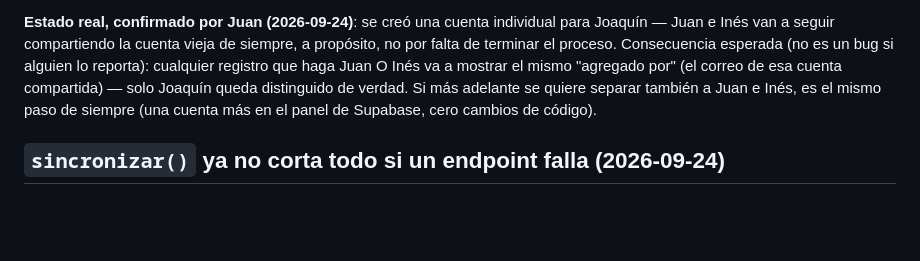
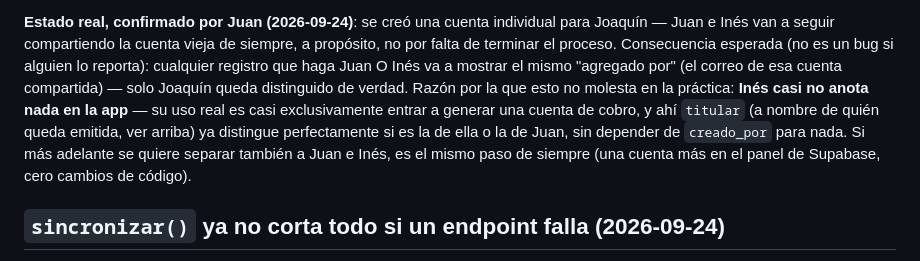
Before and after one commit to cafepandora/cafepandora, a Markdown page: CLAUDE.md, the part around the change. GitHub-like rendering; blank space fills up the shorter version.

Commit message:
Aclarar por qué compartir cuenta Juan/Inés no molesta en la práctica
Inés casi no anota nada en la app -- su uso real es entrar a generar
cuentas de cobro, donde "titular" ya distingue de quién es sin
depender de creado_por.

Co-Authored-By: Claude Sonnet 5 <noreply@anthropic.com>

```diff
--- a/CLAUDE.md
+++ b/CLAUDE.md
@@ -2336,9 +2336,14 @@ cuenta vieja de siempre, a propósito, no por falta de terminar el
 proceso. Consecuencia esperada (no es un bug si alguien lo reporta):
 cualquier registro que haga Juan O Inés va a mostrar el mismo "agregado
 por" (el correo de esa cuenta compartida) — solo Joaquín queda
-distinguido de verdad. Si más adelante se quiere separar también a Juan
-e Inés, es el mismo paso de siempre (una cuenta más en el panel de
-Supabase, cero cambios de código).
+distinguido de verdad. Razón por la que esto no molesta en la práctica:
+**Inés casi no anota nada en la app** — su uso real es casi
+exclusivamente entrar a generar una cuenta de cobro, y ahí `titular` (a
+nombre de quién queda emitida, ver arriba) ya distingue perfectamente
+si es la de ella o la de Juan, sin depender de `creado_por` para nada.
+Si más adelante se quiere separar también a Juan e Inés, es el mismo
+paso de siempre (una cuenta más en el panel de Supabase, cero cambios
+de código).
 
 ## `sincronizar()` ya no corta todo si un endpoint falla (2026-09-24)
 
```
